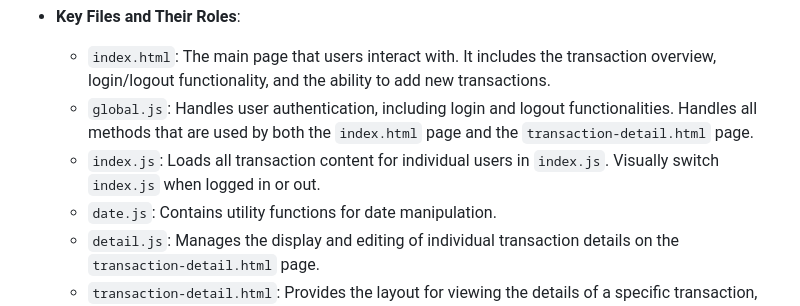
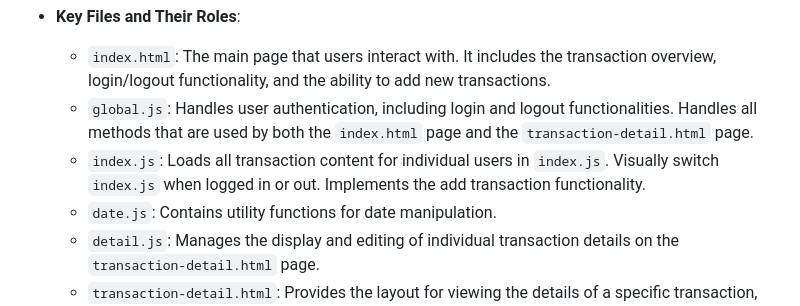
Before and after one commit to ssdtac/ase220-financial-planner-project, a Markdown page: README.md, the part around the change. Rendered like a GitHub page.

```diff
--- a/README.md
+++ b/README.md
@@ -26,7 +26,7 @@ The ASE 220 Financial Planning project is designed to help users manage their fi
 - **Key Files and Their Roles**:
   - `index.html`: The main page that users interact with. It includes the transaction overview, login/logout functionality, and the ability to add new transactions.
   - `global.js`: Handles user authentication, including login and logout functionalities. Handles all methods that are used by both the `index.html` page and the `transaction-detail.html` page.
-  - `index.js`: Loads all transaction content for individual users in `index.js`. Visually switch `index.js` when logged in or out.
+  - `index.js`: Loads all transaction content for individual users in `index.js`. Visually switch `index.js` when logged in or out. Implements the add transaction functionality.
   - `date.js`: Contains utility functions for date manipulation.
   - `detail.js`: Manages the display and editing of individual transaction details on the `transaction-detail.html` page.
   - `transaction-detail.html`: Provides the layout for viewing the details of a specific transaction, including options to edit or delete the transaction.
```
